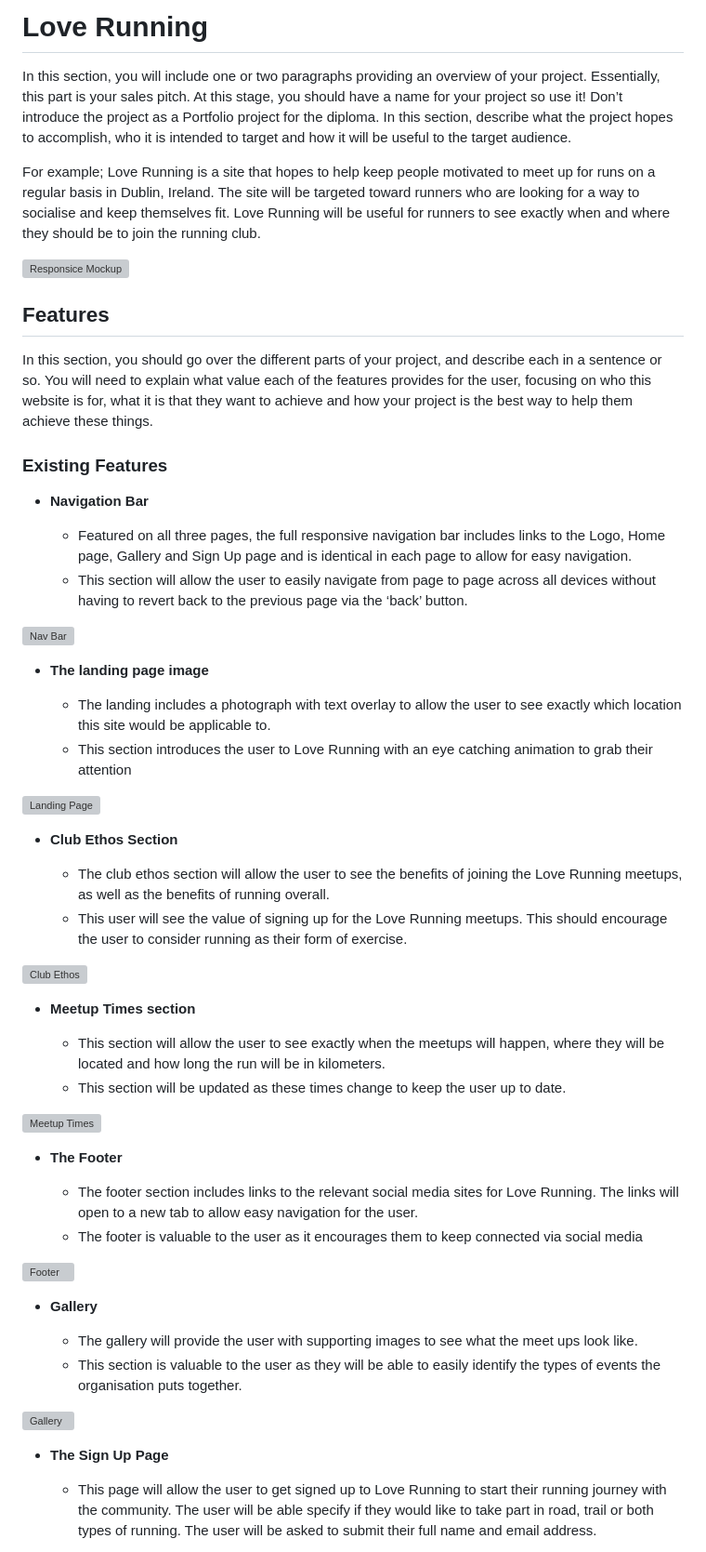
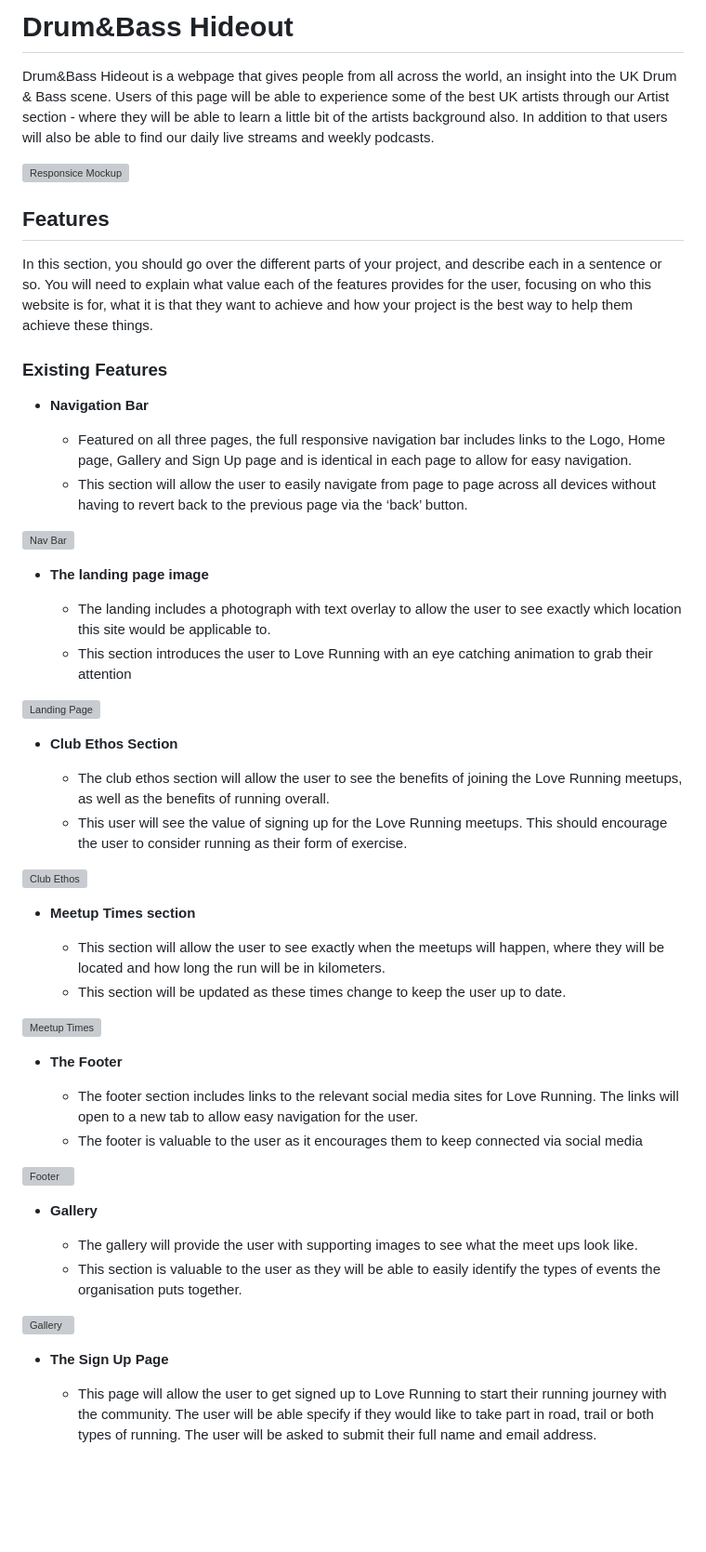
Before and after one commit to Jordan-Boulton1/Drum-Bass-Hideout, a Markdown page: README.md, the part around the change printed below. Shown: that part at 93% size. GitHub-like rendering; blank space fills up the shorter version; grey boxes are pictures that could not be loaded.

Commit message:
docs: added project overview

```diff
--- a/README.md
+++ b/README.md
@@ -1,8 +1,6 @@
-# Love Running
+# Drum&Bass Hideout
 
-In this section, you will include one or two paragraphs providing an overview of your project. Essentially, this part is your sales pitch. At this stage, you should have a name for your project so use it! Don’t introduce the project as a Portfolio project for the diploma. In this section, describe what the project hopes to accomplish, who it is intended to target and how it will be useful to the target audience.
-
-For example; Love Running is a site that hopes to help keep people motivated to meet up for runs on a regular basis in Dublin, Ireland. The site will be targeted toward runners who are looking for a way to socialise and keep themselves fit. Love Running will be useful for runners to see exactly when and where they should be to join the running club.
+Drum&Bass Hideout is a webpage that gives people from all across the world, an insight into the UK Drum & Bass scene. Users of this page will be able to experience some of the best UK artists through our Artist section - where they will be able to learn a little bit of the artists background also. In addition to that users will also be able to find our daily live streams and weekly podcasts.
 
 ![Responsice Mockup](https://github.com/lucyrush/readme-template/blob/master/media/love_running_mockup.png)
 
@@ -12,49 +10,49 @@ In this section, you should go over the different parts of your project, and des
 
 ### Existing Features
 
-- __Navigation Bar__
+- **Navigation Bar**
 
   - Featured on all three pages, the full responsive navigation bar includes links to the Logo, Home page, Gallery and Sign Up page and is identical in each page to allow for easy navigation.
   - This section will allow the user to easily navigate from page to page across all devices without having to revert back to the previous page via the ‘back’ button.
 
 ![Nav Bar](https://github.com/lucyrush/readme-template/blob/master/media/love_running_nav.png)
 
-- __The landing page image__
+- **The landing page image**
 
   - The landing includes a photograph with text overlay to allow the user to see exactly which location this site would be applicable to.
   - This section introduces the user to Love Running with an eye catching animation to grab their attention
 
 ![Landing Page](https://github.com/lucyrush/readme-template/blob/master/media/love_running_landing.png)
 
-- __Club Ethos Section__
+- **Club Ethos Section**
 
   - The club ethos section will allow the user to see the benefits of joining the Love Running meetups, as well as the benefits of running overall.
   - This user will see the value of signing up for the Love Running meetups. This should encourage the user to consider running as their form of exercise.
 
 ![Club Ethos](https://github.com/lucyrush/readme-template/blob/master/media/love_running_ethos.png)
 
-- __Meetup Times section__
+- **Meetup Times section**
 
   - This section will allow the user to see exactly when the meetups will happen, where they will be located and how long the run will be in kilometers.
   - This section will be updated as these times change to keep the user up to date.
 
 ![Meetup Times](https://github.com/lucyrush/readme-template/blob/master/media/love_running_times.png)
 
-- __The Footer__
+- **The Footer**
 
   - The footer section includes links to the relevant social media sites for Love Running. The links will open to a new tab to allow easy navigation for the user.
   - The footer is valuable to the user as it encourages them to keep connected via social media
 
 ![Footer](https://github.com/lucyrush/readme-template/blob/master/media/love_running_footer.png)
 
-- __Gallery__
+- **Gallery**
 
   - The gallery will provide the user with supporting images to see what the meet ups look like.
   - This section is valuable to the user as they will be able to easily identify the types of events the organisation puts together.
 
 ![Gallery](https://github.com/lucyrush/readme-template/blob/master/media/love_running_gallery.png)
 
-- __The Sign Up Page__
+- **The Sign Up Page**
 
   - This page will allow the user to get signed up to Love Running to start their running journey with the community. The user will be able specify if they would like to take part in road, trail or both types of running. The user will be asked to submit their full name and email address.
 
```
Also changed, not shown: other parts of README.md (+4 -4 lines).
